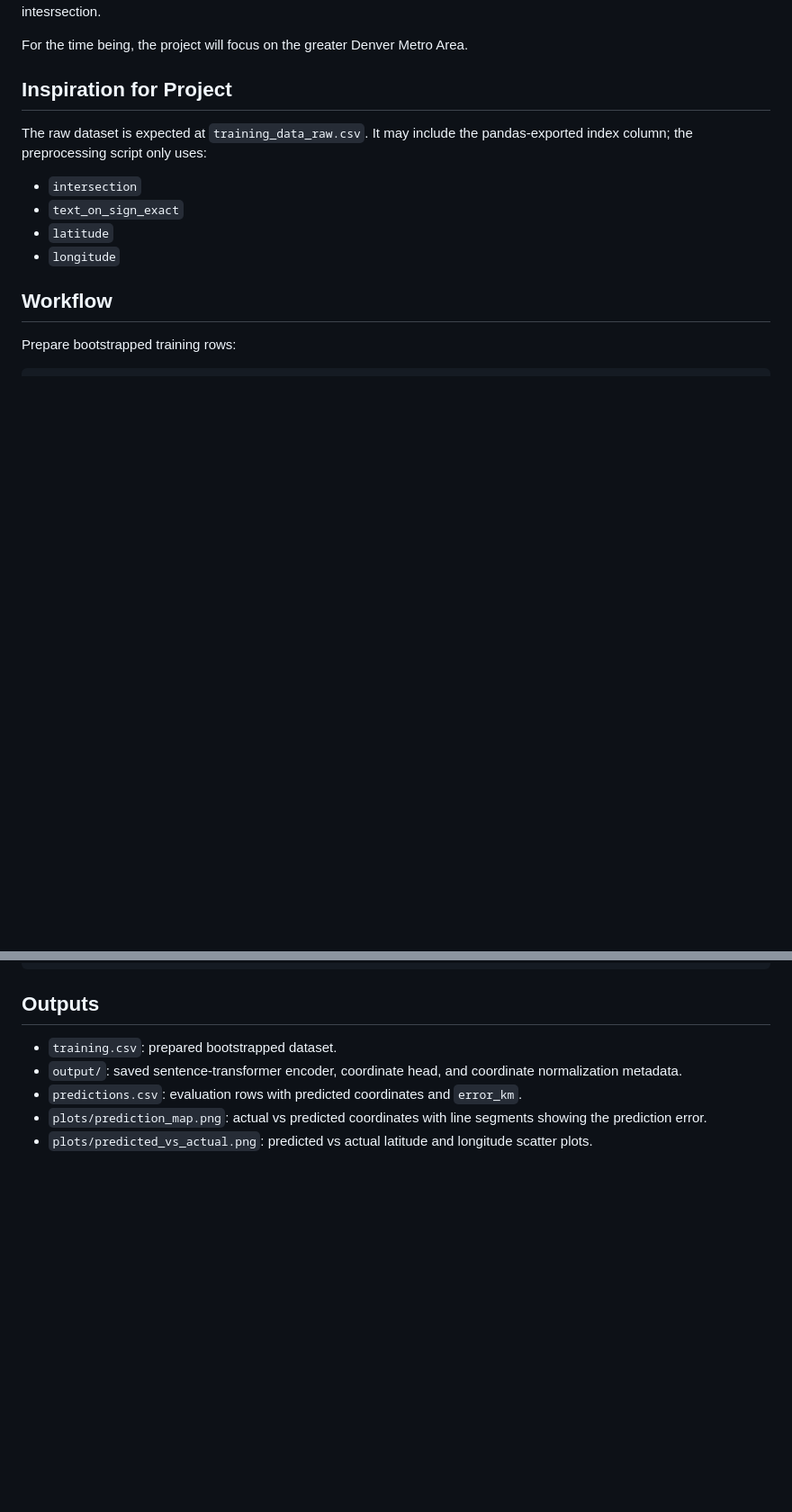
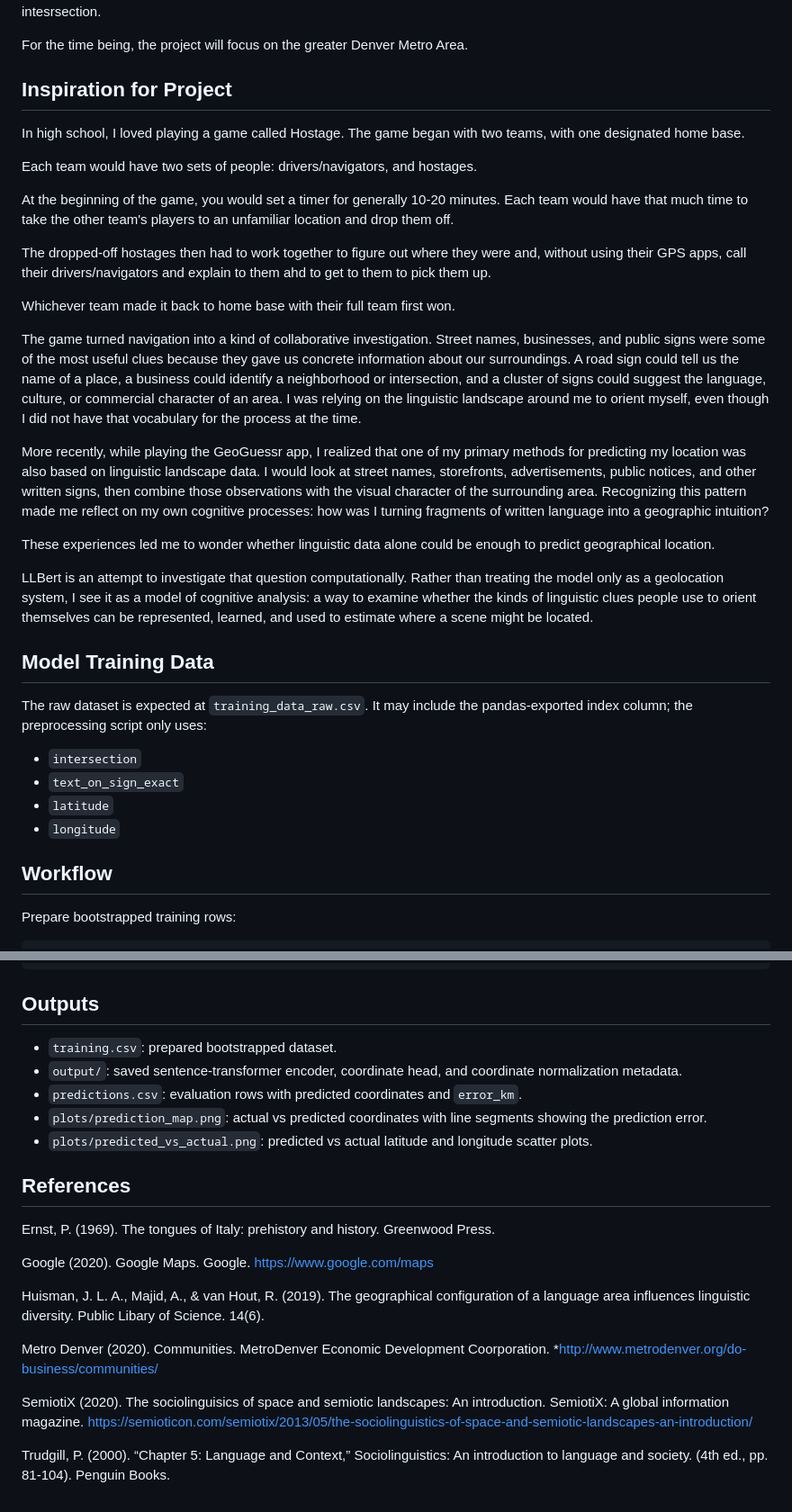
Before and after one commit to djdebonis/llbert, a Markdown page: README.md, 2 parts joined by grey strips. Shown at 90% size. GitHub-like rendering; blank space fills up the shorter version.

Commit message:
readme updates inspriation

```diff
--- a/README.md
+++ b/README.md
@@ -78,6 +78,26 @@ This project aims to better understand whether a Machine Learning method of Natu
 For the time being, the project will focus on the greater Denver Metro Area.
 
 ## Inspiration for Project
+
+In high school, I loved playing a game called Hostage. The game began with two teams, with one designated home base.
+
+Each team would have two sets of people: drivers/navigators, and hostages.
+
+At the beginning of the game, you would set a timer for generally 10-20 minutes. Each team would have that much time to take the other team's players to an unfamiliar location and drop them off.
+
+The dropped-off hostages then had to work together to figure out where they were and, without using their GPS apps, call their drivers/navigators and explain to them ahd to get to them to pick them up.
+
+Whichever team made it back to home base with their full team first won.
+
+The game turned navigation into a kind of collaborative investigation. Street names, businesses, and public signs were some of the most useful clues because they gave us concrete information about our surroundings. A road sign could tell us the name of a place, a business could identify a neighborhood or intersection, and a cluster of signs could suggest the language, culture, or commercial character of an area. I was relying on the linguistic landscape around me to orient myself, even though I did not have that vocabulary for the process at the time.
+
+More recently, while playing the GeoGuessr app, I realized that one of my primary methods for predicting my location was also based on linguistic landscape data. I would look at street names, storefronts, advertisements, public notices, and other written signs, then combine those observations with the visual character of the surrounding area. Recognizing this pattern made me reflect on my own cognitive processes: how was I turning fragments of written language into a geographic intuition?
+
+These experiences led me to wonder whether linguistic data alone could be enough to predict geographical location.
+
+LLBert is an attempt to investigate that question computationally. Rather than treating the model only as a geolocation system, I see it as a model of cognitive analysis: a way to examine whether the kinds of linguistic clues people use to orient themselves can be represented, learned, and used to estimate where a scene might be located.
+
+## Model Training Data
 
 The raw dataset is expected at `training_data_raw.csv`. It may include the
 pandas-exported index column; the preprocessing script only uses:
@@ -316,3 +336,17 @@ python generate_data.py \
   showing the prediction error.
 - `plots/predicted_vs_actual.png`: predicted vs actual latitude and longitude
   scatter plots.
+
+## References
+
+Ernst, P. (1969). The tongues of Italy: prehistory and history. Greenwood Press.
+
+Google (2020). Google Maps. Google. https://www.google.com/maps
+
+Huisman, J. L. A., Majid, A., & van Hout, R. (2019). The geographical configuration of a language area influences linguistic diversity. Public Libary of Science. 14(6).
+
+Metro Denver (2020). Communities. MetroDenver Economic Development Coorporation. *http://www.metrodenver.org/do-business/communities/
+
+SemiotiX (2020). The sociolinguisics of space and semiotic landscapes: An introduction. SemiotiX: A global information magazine. https://semioticon.com/semiotix/2013/05/the-sociolinguistics-of-space-and-semiotic-landscapes-an-introduction/
+
+Trudgill, P. (2000). “Chapter 5: Language and Context,” Sociolinguistics: An introduction to language and society. (4th ed., pp. 81-104). Penguin Books.
```
